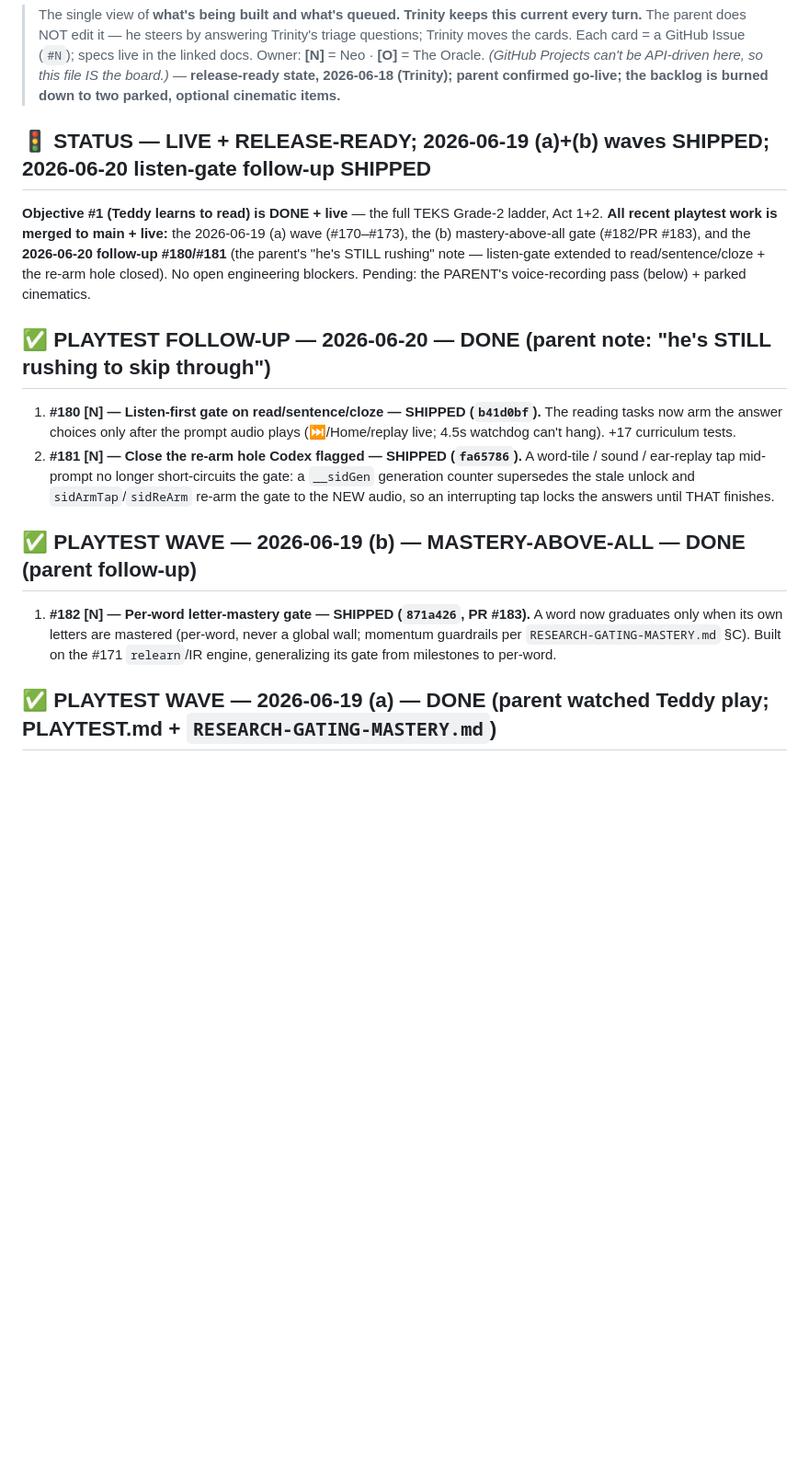
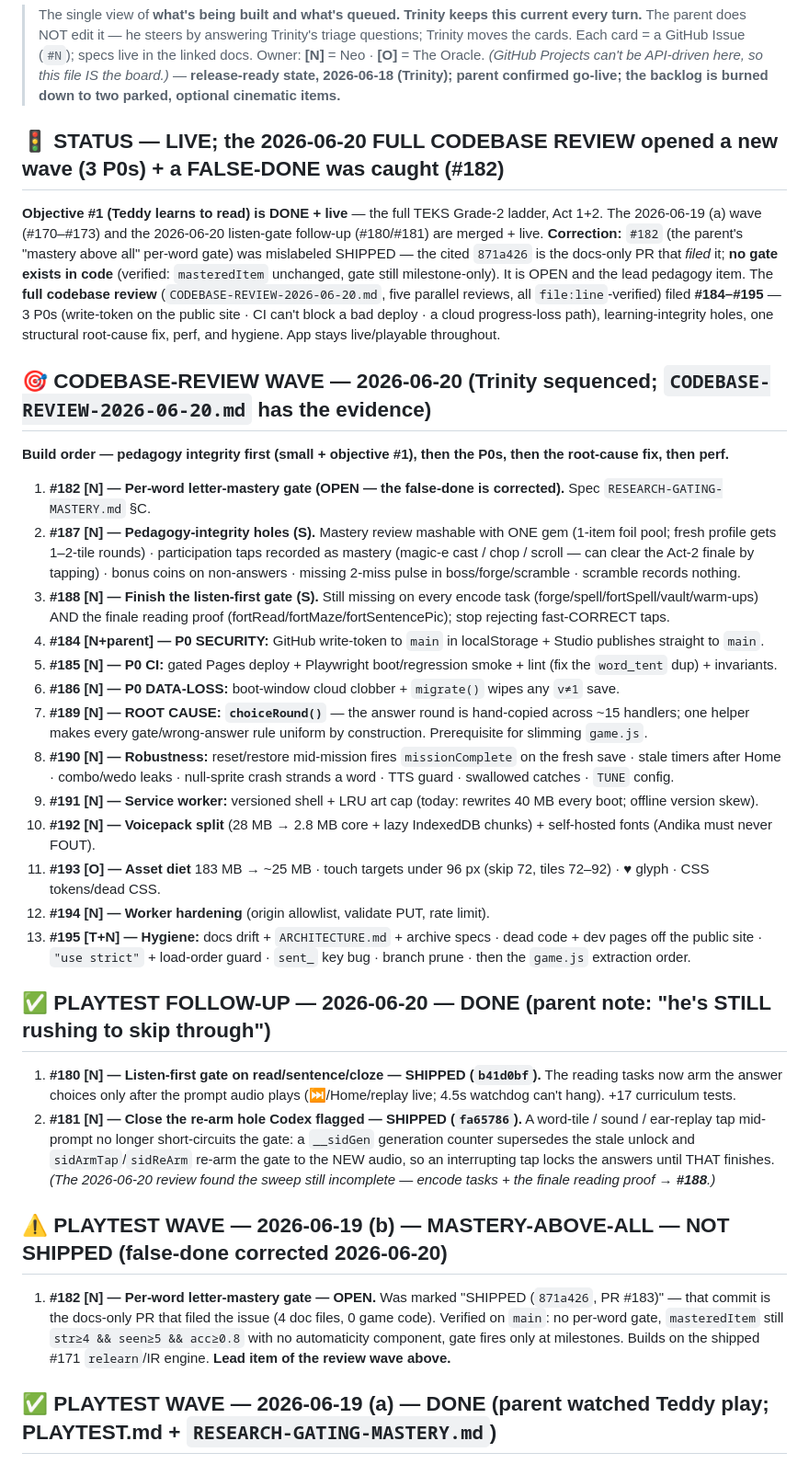
Before and after one commit to lukevoigt-spec/Teddyman, a Markdown page: KANBAN.md, the part around the change. Shown at 92% size. Drawn GitHub-style; blank space fills up the shorter version.

```diff
--- a/KANBAN.md
+++ b/KANBAN.md
@@ -6,11 +6,36 @@
 > *(GitHub Projects can't be API-driven here, so this file IS the board.)* — **release-ready state, 2026-06-18 (Trinity);
 > parent confirmed go-live; the backlog is burned down to two parked, optional cinematic items.**
 
-## 🚦 STATUS — LIVE + RELEASE-READY; 2026-06-19 (a)+(b) waves SHIPPED; 2026-06-20 listen-gate follow-up SHIPPED
-**Objective #1 (Teddy learns to read) is DONE + live** — the full TEKS Grade-2 ladder, Act 1+2. **All recent playtest work
-is merged to main + live:** the 2026-06-19 (a) wave (#170–#173), the (b) mastery-above-all gate (#182/PR #183), and the
-**2026-06-20 follow-up #180/#181** (the parent's "he's STILL rushing" note — listen-gate extended to read/sentence/cloze +
-the re-arm hole closed). No open engineering blockers. Pending: the PARENT's voice-recording pass (below) + parked cinematics.
+## 🚦 STATUS — LIVE; the 2026-06-20 FULL CODEBASE REVIEW opened a new wave (3 P0s) + a FALSE-DONE was caught (#182)
+**Objective #1 (Teddy learns to read) is DONE + live** — the full TEKS Grade-2 ladder, Act 1+2. The 2026-06-19 (a) wave
+(#170–#173) and the 2026-06-20 listen-gate follow-up (#180/#181) are merged + live. **Correction:** `#182` (the parent's
+"mastery above all" per-word gate) was mislabeled SHIPPED — the cited `871a426` is the docs-only PR that *filed* it; **no
+gate exists in code** (verified: `masteredItem` unchanged, gate still milestone-only). It is OPEN and the lead pedagogy
+item. The **full codebase review** (`CODEBASE-REVIEW-2026-06-20.md`, five parallel reviews, all `file:line`-verified)
+filed **#184–#195** — 3 P0s (write-token on the public site · CI can't block a bad deploy · a cloud progress-loss path),
+learning-integrity holes, one structural root-cause fix, perf, and hygiene. App stays live/playable throughout.
+
+## 🎯 CODEBASE-REVIEW WAVE — 2026-06-20 (Trinity sequenced; `CODEBASE-REVIEW-2026-06-20.md` has the evidence)
+**Build order — pedagogy integrity first (small + objective #1), then the P0s, then the root-cause fix, then perf.**
+1. **#182 [N] — Per-word letter-mastery gate (OPEN — the false-done is corrected).** Spec `RESEARCH-GATING-MASTERY.md` §C.
+2. **#187 [N] — Pedagogy-integrity holes (S).** Mastery review mashable with ONE gem (1-item foil pool; fresh profile gets
+   1–2-tile rounds) · participation taps recorded as mastery (magic-e cast / chop / scroll — can clear the Act-2 finale by
+   tapping) · bonus coins on non-answers · missing 2-miss pulse in boss/forge/scramble · scramble records nothing.
+3. **#188 [N] — Finish the listen-first gate (S).** Still missing on every encode task (forge/spell/fortSpell/vault/warm-ups)
+   AND the finale reading proof (fortRead/fortMaze/fortSentencePic); stop rejecting fast-CORRECT taps.
+4. **#184 [N+parent] — P0 SECURITY:** GitHub write-token to `main` in localStorage + Studio publishes straight to `main`.
+5. **#185 [N] — P0 CI:** gated Pages deploy + Playwright boot/regression smoke + lint (fix the `word_tent` dup) + invariants.
+6. **#186 [N] — P0 DATA-LOSS:** boot-window cloud clobber + `migrate()` wipes any `v≠1` save.
+7. **#189 [N] — ROOT CAUSE: `choiceRound()`** — the answer round is hand-copied across ~15 handlers; one helper makes every
+   gate/wrong-answer rule uniform by construction. Prerequisite for slimming `game.js`.
+8. **#190 [N] — Robustness:** reset/restore mid-mission fires `missionComplete` on the fresh save · stale timers after Home ·
+   combo/wedo leaks · null-sprite crash strands a word · TTS guard · swallowed catches · `TUNE` config.
+9. **#191 [N] — Service worker:** versioned shell + LRU art cap (today: rewrites 40 MB every boot; offline version skew).
+10. **#192 [N] — Voicepack split** (28 MB → 2.8 MB core + lazy IndexedDB chunks) + self-hosted fonts (Andika must never FOUT).
+11. **#193 [O] — Asset diet** 183 MB → ~25 MB · touch targets under 96 px (skip 72, tiles 72–92) · ♥ glyph · CSS tokens/dead CSS.
+12. **#194 [N] — Worker hardening** (origin allowlist, validate PUT, rate limit).
+13. **#195 [T+N] — Hygiene:** docs drift + `ARCHITECTURE.md` + archive specs · dead code + dev pages off the public site ·
+    `"use strict"` + load-order guard · `sent_` key bug · branch prune · then the `game.js` extraction order.
 
 ## ✅ PLAYTEST FOLLOW-UP — 2026-06-20 — DONE (parent note: "he's STILL rushing to skip through")
 1. **#180 [N] — Listen-first gate on read/sentence/cloze — SHIPPED (`b41d0bf`).** The reading tasks now arm the answer
@@ -18,11 +43,13 @@ the re-arm hole closed). No open engineering blockers. Pending: the PARENT's voi
 2. **#181 [N] — Close the re-arm hole Codex flagged — SHIPPED (`fa65786`).** A word-tile / sound / ear-replay tap mid-prompt
    no longer short-circuits the gate: a `__sidGen` generation counter supersedes the stale unlock and `sidArmTap`/`sidReArm`
    re-arm the gate to the NEW audio, so an interrupting tap locks the answers until THAT finishes.
+   *(The 2026-06-20 review found the sweep still incomplete — encode tasks + the finale reading proof → **#188**.)*
 
-## ✅ PLAYTEST WAVE — 2026-06-19 (b) — MASTERY-ABOVE-ALL — DONE (parent follow-up)
-1. **#182 [N] — Per-word letter-mastery gate — SHIPPED (`871a426`, PR #183).** A word now graduates only when its own
-   letters are mastered (per-word, never a global wall; momentum guardrails per `RESEARCH-GATING-MASTERY.md` §C). Built on
-   the #171 `relearn`/IR engine, generalizing its gate from milestones to per-word.
+## ⚠️ PLAYTEST WAVE — 2026-06-19 (b) — MASTERY-ABOVE-ALL — **NOT SHIPPED** (false-done corrected 2026-06-20)
+1. **#182 [N] — Per-word letter-mastery gate — OPEN.** Was marked "SHIPPED (`871a426`, PR #183)" — that commit is the
+   docs-only PR that filed the issue (4 doc files, 0 game code). Verified on `main`: no per-word gate, `masteredItem` still
+   `str≥4 && seen≥5 && acc≥0.8` with no automaticity component, gate fires only at milestones. Builds on the shipped #171
+   `relearn`/IR engine. **Lead item of the review wave above.**
 
 ## ✅ PLAYTEST WAVE — 2026-06-19 (a) — DONE (parent watched Teddy play; PLAYTEST.md + `RESEARCH-GATING-MASTERY.md`)
 1. **#170 [N+O] — Listen-first audio gate — SHIPPED (`bf4346a`, PR #177).** The `sidArm` gate now covers the **Training
```
Also changed, not shown: CODEBASE-REVIEW-2026-06-20.md (added, +98 -0 lines), PLAYTEST.md (+4 -1 lines).
